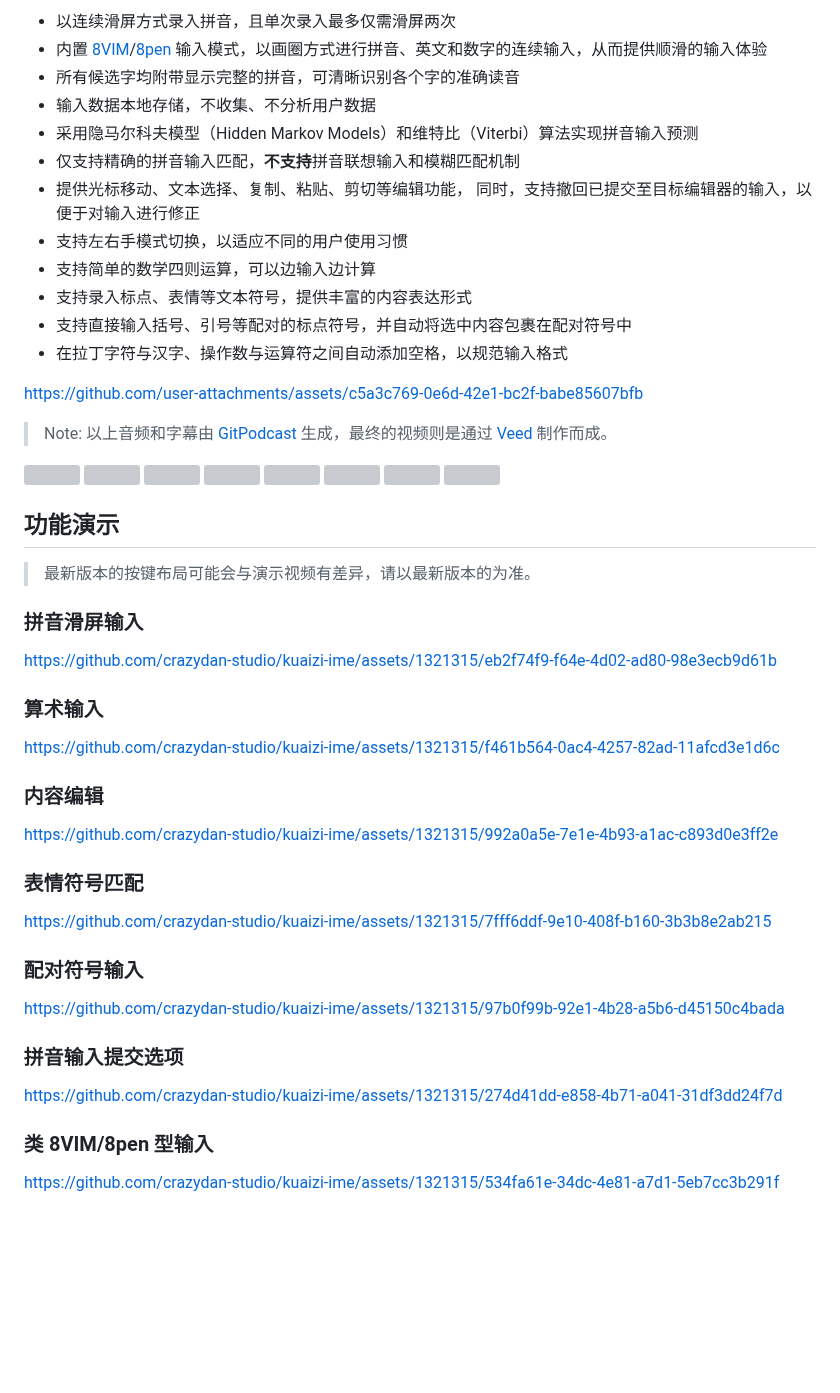
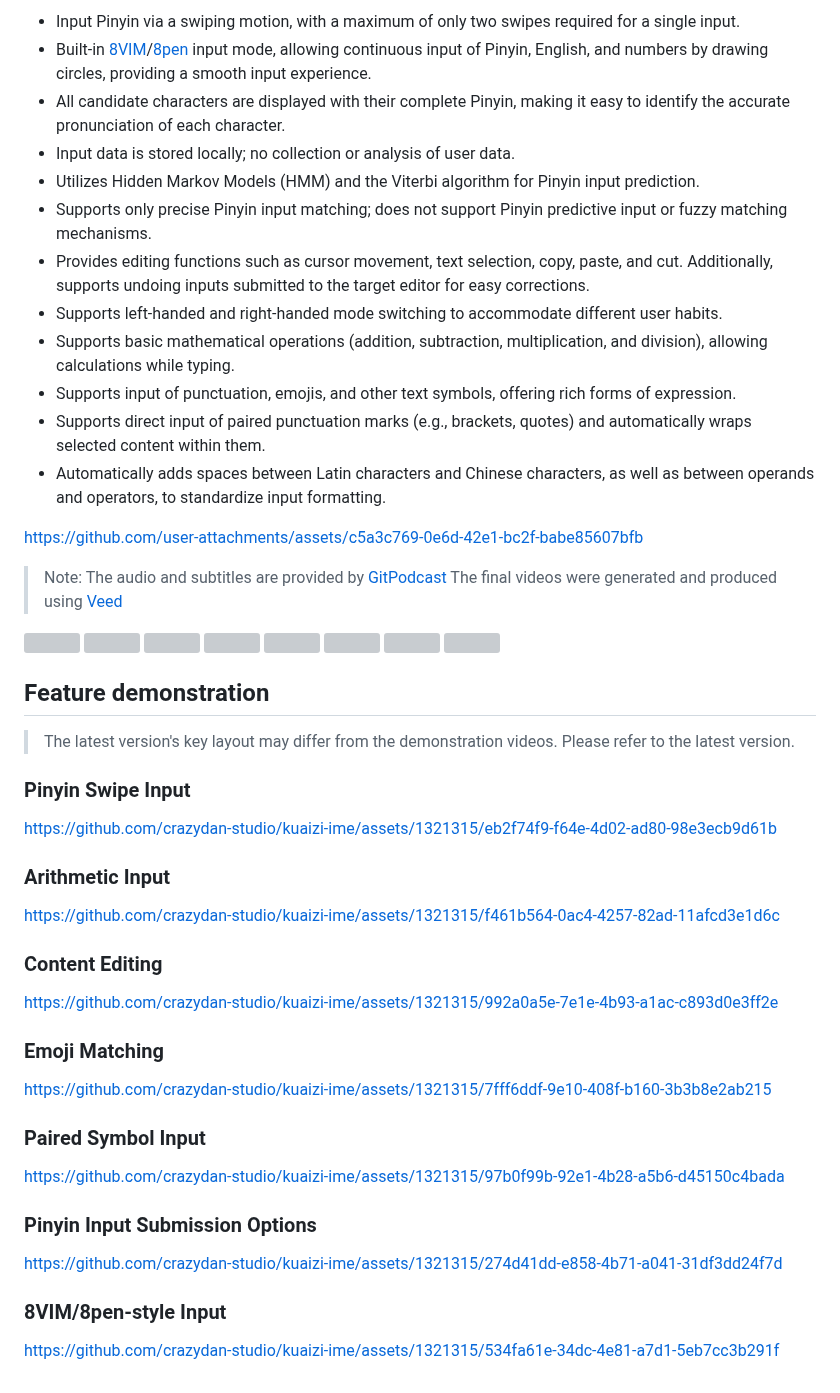
Before and after one commit to crazydan-studio/kuaizi-ime, a Markdown page: README.md, the part around one of its changes. GitHub-like rendering; blank space fills up the shorter version; grey boxes are pictures that could not be loaded.

Commit message:
First translation pass on the README
* Completely translated the README into English.
* Could use some proofreading

```diff
--- a/README.md
+++ b/README.md
@@ -85,54 +82,53 @@ git submodule update --init android
 
-- 以连续滑屏方式录入拼音，且单次录入最多仅需滑屏两次
-- 内置 [8VIM](https://github.com/8VIM/8VIM)/[8pen](./docs/Increasing_the_Efficiency_of_Text_Input_in_the_8pen_Method.pdf)
-  输入模式，以画圈方式进行拼音、英文和数字的连续输入，从而提供顺滑的输入体验
-- 所有候选字均附带显示完整的拼音，可清晰识别各个字的准确读音
-- 输入数据本地存储，不收集、不分析用户数据
-- 采用隐马尔科夫模型（Hidden Markov Models）和维特比（Viterbi）算法实现拼音输入预测
-- 仅支持精确的拼音输入匹配，**不支持**拼音联想输入和模糊匹配机制
-- 提供光标移动、文本选择、复制、粘贴、剪切等编辑功能，
-  同时，支持撤回已提交至目标编辑器的输入，以便于对输入进行修正
-- 支持左右手模式切换，以适应不同的用户使用习惯
-- 支持简单的数学四则运算，可以边输入边计算
-- 支持录入标点、表情等文本符号，提供丰富的内容表达形式
-- 支持直接输入括号、引号等配对的标点符号，并自动将选中内容包裹在配对符号中
-- 在拉丁字符与汉字、操作数与运算符之间自动添加空格，以规范输入格式
+- Input Pinyin via a swiping motion, with a maximum of only two swipes required for a single input.
+- Built-in [8VIM](https://github.com/8VIM/8VIM)/[8pen](./docs/Increasing_the_Efficiency_of_Text_Input_in_the_8pen_Method.pdf)
+  input mode, allowing continuous input of Pinyin, English, and numbers by drawing circles, providing a smooth input experience.
+- All candidate characters are displayed with their complete Pinyin, making it easy to identify the accurate pronunciation of each character.
+- Input data is stored locally; no collection or analysis of user data.
+- Utilizes Hidden Markov Models (HMM) and the Viterbi algorithm for Pinyin input prediction.
+- Supports only precise Pinyin input matching; does not support Pinyin predictive input or fuzzy matching mechanisms.
+- Provides editing functions such as cursor movement, text selection, copy, paste, and cut. Additionally, supports undoing inputs submitted to the target editor for easy corrections.
+- Supports left-handed and right-handed mode switching to accommodate different user habits.
+- Supports basic mathematical operations (addition, subtraction, multiplication, and division), allowing calculations while typing.
+- Supports input of punctuation, emojis, and other text symbols, offering rich forms of expression.
+- Supports direct input of paired punctuation marks (e.g., brackets, quotes) and automatically wraps selected content within them.
+- Automatically adds spaces between Latin characters and Chinese characters, as well as between operands and operators, to standardize input formatting.
 
 https://github.com/user-attachments/assets/c5a3c769-0e6d-42e1-bc2f-babe85607bfb
 
-> Note: 以上音频和字幕由 [GitPodcast](https://www.gitpodcast.com/)
-> 生成，最终的视频则是通过 [Veed](https://www.veed.io) 制作而成。
+> Note: The audio and subtitles are provided by [GitPodcast](https://www.gitpodcast.com/)
+> The final videos were generated and produced using [Veed](https://www.veed.io)
 
 <img src="./docs/image/kuaizi_ime_pinyin_slipping_input.png" height="300"/> <img src="./docs/image/kuaizi_ime_editor_editing.png" height="300"/> <img src="./docs/image/kuaizi_ime_has_many_emojis.png" height="300"/> <img src="./docs/image/kuaizi_ime_candidates_and_emojis.png" height="300"/> <img src="./docs/image/kuaizi_ime_pair_symbols.png" height="300"/> <img src="./docs/image/kuaizi_ime_latin_case_input.png" height="300"/> <img src="./docs/image/kuaizi_ime_math_expr_input.png" height="300"/> <img src="./docs/image/kuaizi_ime_x_pad_input.png" height="300"/>
 
-## 功能演示
+## Feature demonstration
 
-> 最新版本的按键布局可能会与演示视频有差异，请以最新版本的为准。
+> The latest version's key layout may differ from the demonstration videos. Please refer to the latest version.
 
-### 拼音滑屏输入
+### Pinyin Swipe Input
 
 https://github.com/crazydan-studio/kuaizi-ime/assets/1321315/eb2f74f9-f64e-4d02-ad80-98e3ecb9d61b
 
-### 算术输入
+### Arithmetic Input
 
 https://github.com/crazydan-studio/kuaizi-ime/assets/1321315/f461b564-0ac4-4257-82ad-11afcd3e1d6c
 
-### 内容编辑
+### Content Editing
 
 https://github.com/crazydan-studio/kuaizi-ime/assets/1321315/992a0a5e-7e1e-4b93-a1ac-c893d0e3ff2e
 
-### 表情符号匹配
+### Emoji Matching
 
 https://github.com/crazydan-studio/kuaizi-ime/assets/1321315/7fff6ddf-9e10-408f-b160-3b3b8e2ab215
 
-### 配对符号输入
+### Paired Symbol Input
 
 https://github.com/crazydan-studio/kuaizi-ime/assets/1321315/97b0f99b-92e1-4b28-a5b6-d45150c4bada
 
-### 拼音输入提交选项
+### Pinyin Input Submission Options
 
 https://github.com/crazydan-studio/kuaizi-ime/assets/1321315/274d41dd-e858-4b71-a041-31df3dd24f7d
 
-### 类 8VIM/8pen 型输入
+### 8VIM/8pen-style Input
 
 https://github.com/crazydan-studio/kuaizi-ime/assets/1321315/534fa61e-34dc-4e81-a7d1-5eb7cc3b291f
```
Also changed, not shown: other parts of README.md (+39 -42 lines).
